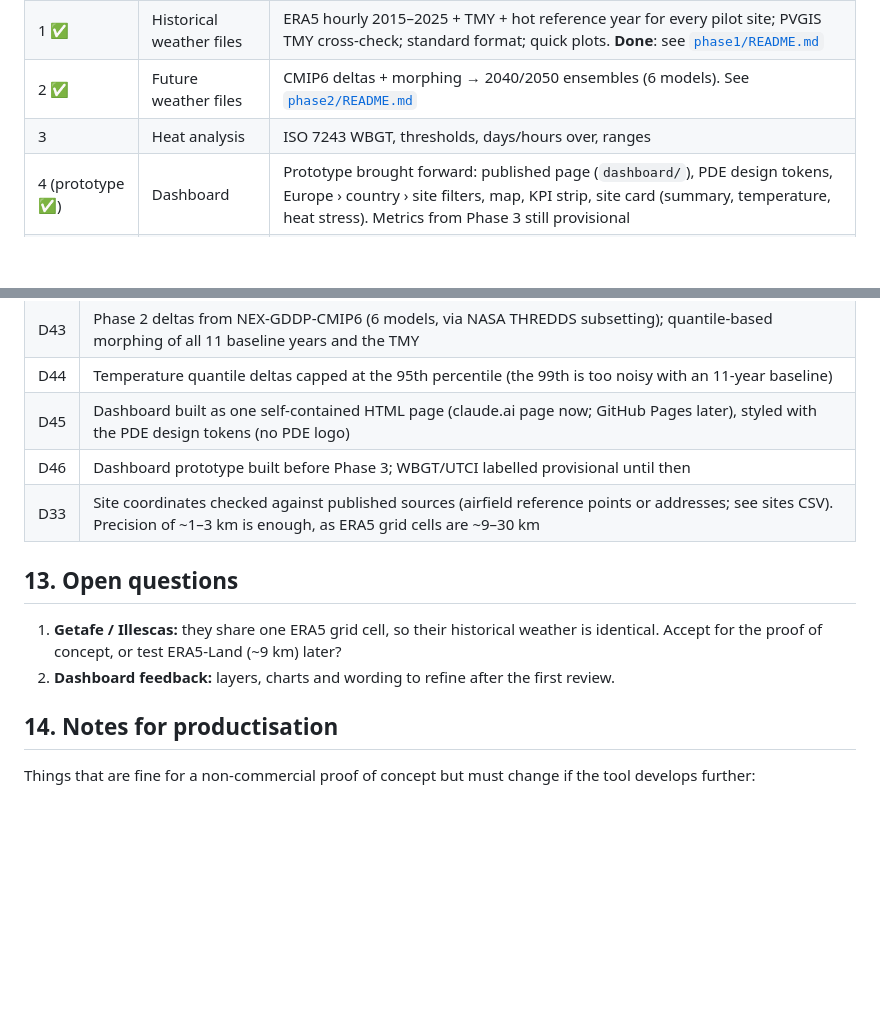
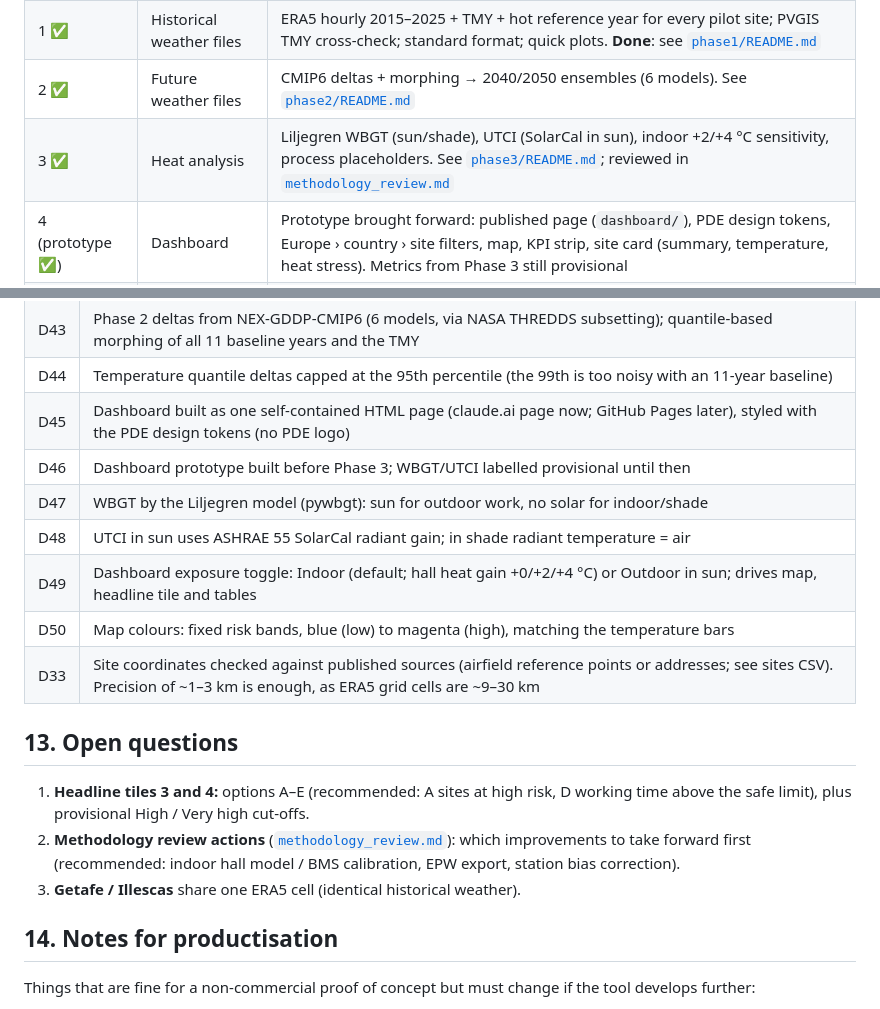
Before and after one commit to Fielke-Mate/climate-risk, a Markdown page: docs/concept.md, 2 parts joined by grey strips. GitHub-like rendering; blank space fills up the shorter version.

```diff
--- a/docs/concept.md
+++ b/docs/concept.md
@@ -284,7 +284,7 @@ The dashboard is built **around an interactive map of the portfolio**:
 | 0 | Concept & framework | This document, agreed |
 | 1 ✅ | Historical weather files | ERA5 hourly 2015–2025 + TMY + hot reference year for every pilot site; PVGIS TMY cross-check; standard format; quick plots. **Done**: see [`phase1/README.md`](phase1/README.md) |
 | 2 ✅ | Future weather files | CMIP6 deltas + morphing → 2040/2050 ensembles (6 models). See [`phase2/README.md`](phase2/README.md) |
-| 3 | Heat analysis | ISO 7243 WBGT, thresholds, days/hours over, ranges |
+| 3 ✅ | Heat analysis | Liljegren WBGT (sun/shade), UTCI (SolarCal in sun), indoor +2/+4 °C sensitivity, process placeholders. See [`phase3/README.md`](phase3/README.md); reviewed in [`methodology_review.md`](methodology_review.md) |
 | 4 (prototype ✅) | Dashboard | Prototype brought forward: published page (`dashboard/`), PDE design tokens, Europe › country › site filters, map, KPI strip, site card (summary, temperature, heat stress). Metrics from Phase 3 still provisional |
 | 5 | Extensions | Risk rating scale, indoor offsets from engineering estimates, more hazards, financial effects, client sharing |
 
@@ -337,12 +337,17 @@ The dashboard is built **around an interactive map of the portfolio**:
 | D44 | Temperature quantile deltas capped at the 95th percentile (the 99th is too noisy with an 11-year baseline) |
 | D45 | Dashboard built as one self-contained HTML page (claude.ai page now; GitHub Pages later), styled with the PDE design tokens (no PDE logo) |
 | D46 | Dashboard prototype built before Phase 3; WBGT/UTCI labelled provisional until then |
+| D47 | WBGT by the Liljegren model (pywbgt): sun for outdoor work, no solar for indoor/shade |
+| D48 | UTCI in sun uses ASHRAE 55 SolarCal radiant gain; in shade radiant temperature = air |
+| D49 | Dashboard exposure toggle: Indoor (default; hall heat gain +0/+2/+4 °C) or Outdoor in sun; drives map, headline tile and tables |
+| D50 | Map colours: fixed risk bands, blue (low) to magenta (high), matching the temperature bars |
 | D33 | Site coordinates checked against published sources (airfield reference points or addresses; see sites CSV). Precision of ~1–3 km is enough, as ERA5 grid cells are ~9–30 km |
 
 ## 13. Open questions
 
-1. **Getafe / Illescas:** they share one ERA5 grid cell, so their historical weather is identical. Accept for the proof of concept, or test ERA5-Land (~9 km) later?
-2. **Dashboard feedback:** layers, charts and wording to refine after the first review.
+1. **Headline tiles 3 and 4:** options A–E (recommended: A sites at high risk, D working time above the safe limit), plus provisional High / Very high cut-offs.
+2. **Methodology review actions** ([`methodology_review.md`](methodology_review.md)): which improvements to take forward first (recommended: indoor hall model / BMS calibration, EPW export, station bias correction).
+3. **Getafe / Illescas** share one ERA5 cell (identical historical weather).
 
 ## 14. Notes for productisation
 
```
Also changed, not shown: README.md (+2 -0 lines), docs/methodology_review.md (+2 -0 lines), docs/phase3/README.md (added, +53 -0 lines), docs/phase1/figures/monthly_temperature_crosscheck.png, docs/phase2/figures/wbgt_days_projection.png (added), docs/phase2/figures/wbgt_degree_hours_projection.png, 8 other files.
